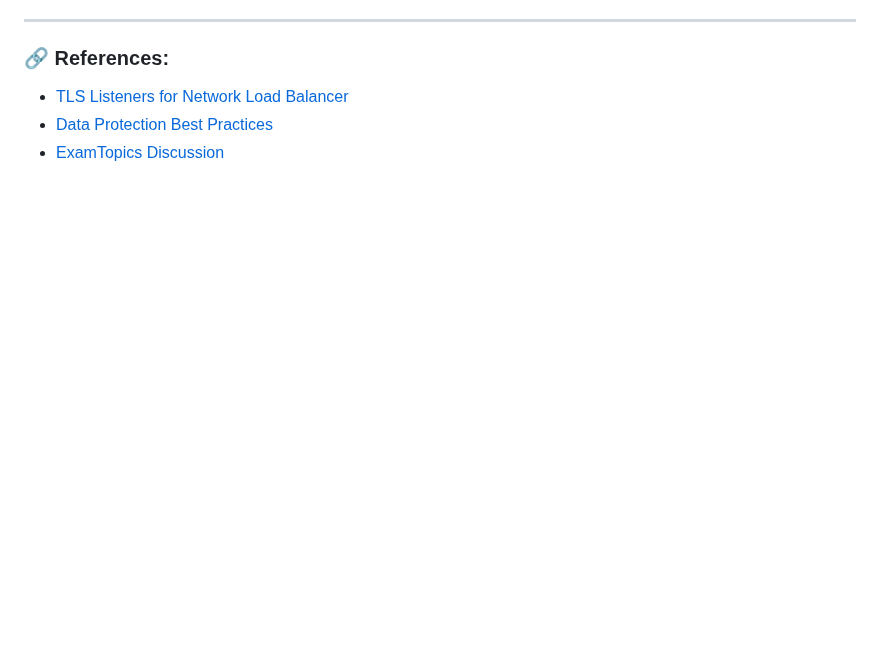
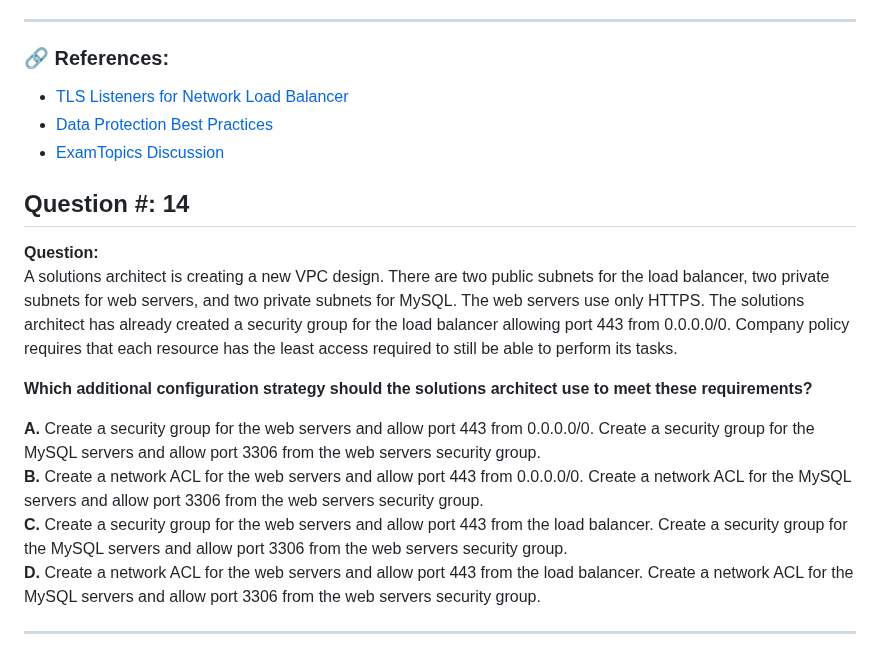
Before and after one commit to Lahiruerandika/aws-solutions-architect-exam-prep, a Markdown page: design-secure-architectures/questions.md, the part around the change. GitHub-like rendering; folded sections open; blank space fills up the shorter version.

Commit message:
design-secure-architectures/question-14

```diff
--- a/design-secure-architectures/questions.md
+++ b/design-secure-architectures/questions.md
@@ -620,3 +620,18 @@ A company has a three-tier application on AWS that ingests sensor data from its
 - [ExamTopics Discussion](https://www.examtopics.com/discussions/amazon/view/46507-exam-aws-certified-solutions-architect-associate-saa-c02/)
 
 </details>
+
+
+## Question #: 14
+
+**Question:**
+A solutions architect is creating a new VPC design. There are two public subnets for the load balancer, two private subnets for web servers, and two private subnets for MySQL. The web servers use only HTTPS. The solutions architect has already created a security group for the load balancer allowing port 443 from 0.0.0.0/0. Company policy requires that each resource has the least access required to still be able to perform its tasks.
+
+**Which additional configuration strategy should the solutions architect use to meet these requirements?**
+
+**A.** Create a security group for the web servers and allow port 443 from 0.0.0.0/0. Create a security group for the MySQL servers and allow port 3306 from the web servers security group.
+**B.** Create a network ACL for the web servers and allow port 443 from 0.0.0.0/0. Create a network ACL for the MySQL servers and allow port 3306 from the web servers security group.
+**C.** Create a security group for the web servers and allow port 443 from the load balancer. Create a security group for the MySQL servers and allow port 3306 from the web servers security group.
+**D.** Create a network ACL for the web servers and allow port 443 from the load balancer. Create a network ACL for the MySQL servers and allow port 3306 from the web servers security group.
+
+---
```
